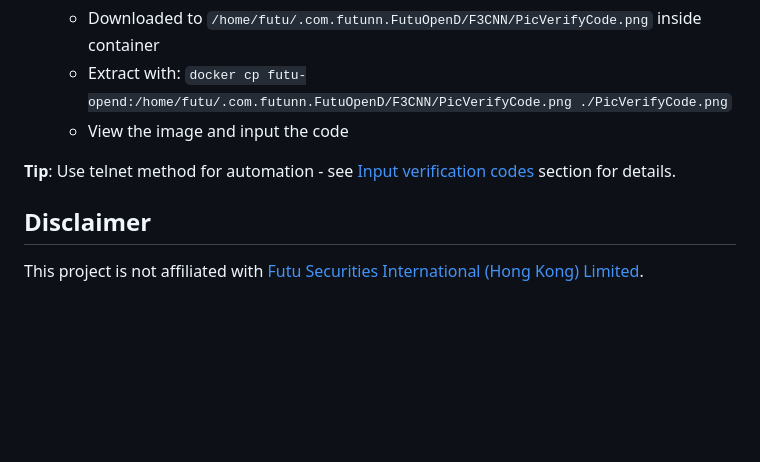
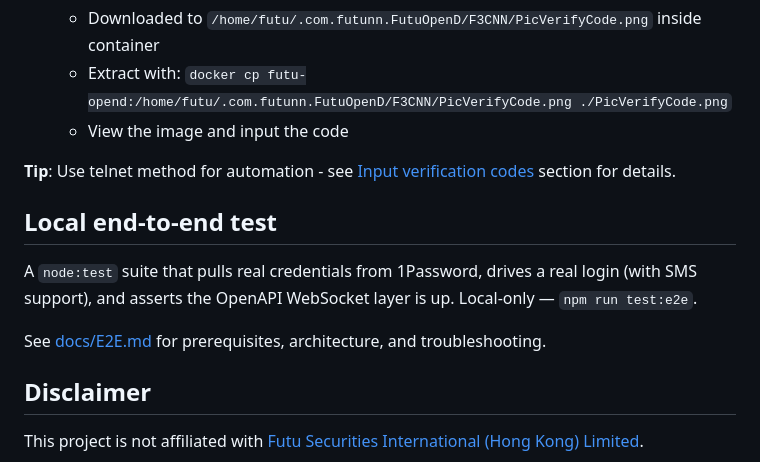
Before and after one commit to manhinhang/futu-opend-docker, a Markdown page: README.md, the part around the change. Drawn GitHub-style; blank space fills up the shorter version.

```diff
--- a/README.md
+++ b/README.md
@@ -254,6 +254,12 @@ FutuOpenD may prompt for two types of verification:
 
 **Tip**: Use telnet method for automation - see [Input verification codes](#input-verification-codes) section for details.
 
+## Local end-to-end test
+
+A `node:test` suite that pulls real credentials from 1Password, drives a real login (with SMS support), and asserts the OpenAPI WebSocket layer is up. Local-only — `npm run test:e2e`.
+
+See [docs/E2E.md](docs/E2E.md) for prerequisites, architecture, and troubleshooting.
+
 ## Disclaimer
 
 This project is not affiliated with [Futu Securities International (Hong Kong) Limited](https://www.futuhk.com/).
```
Also changed, not shown: docs/E2E.md (added, +218 -0 lines).
